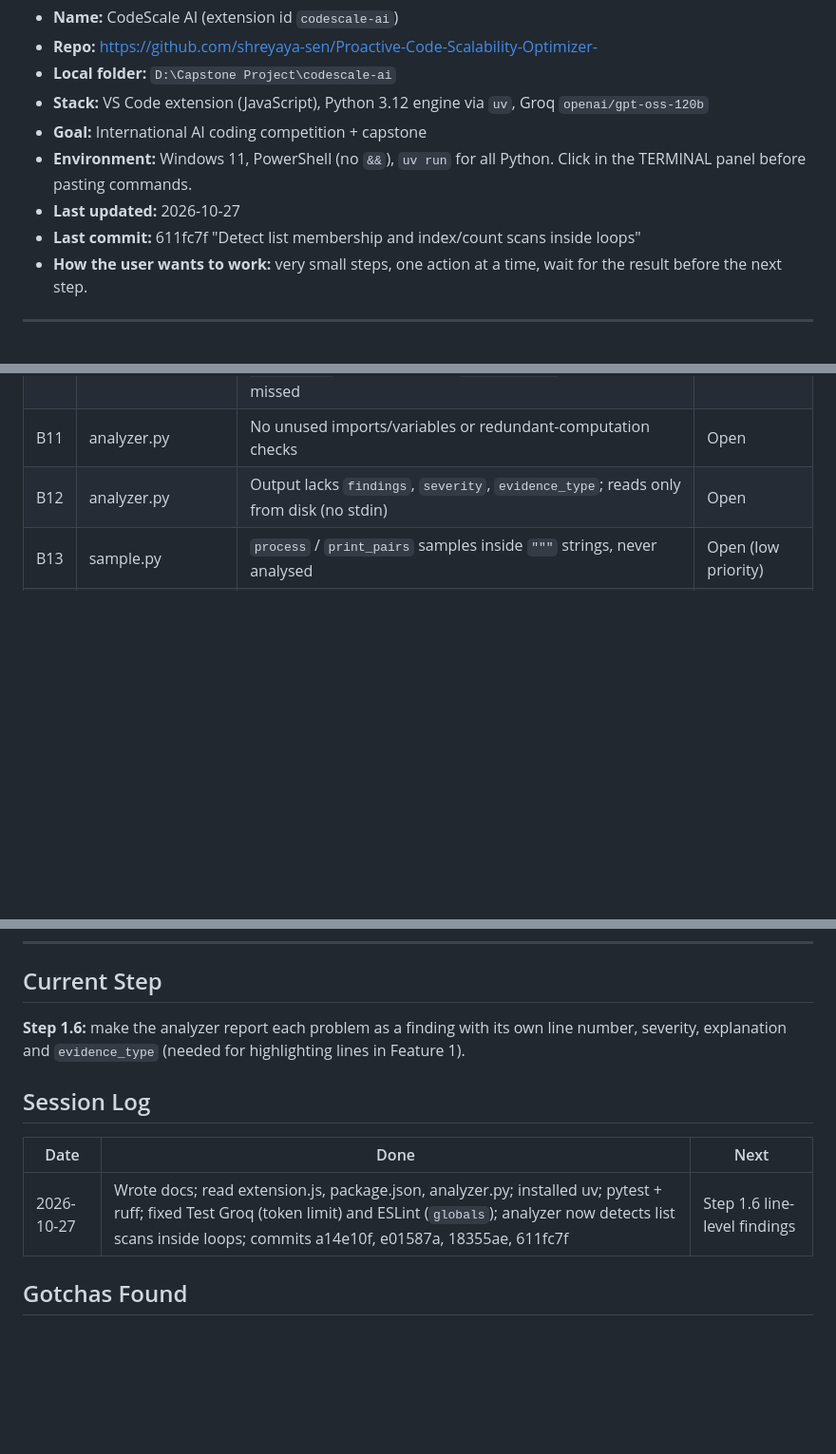
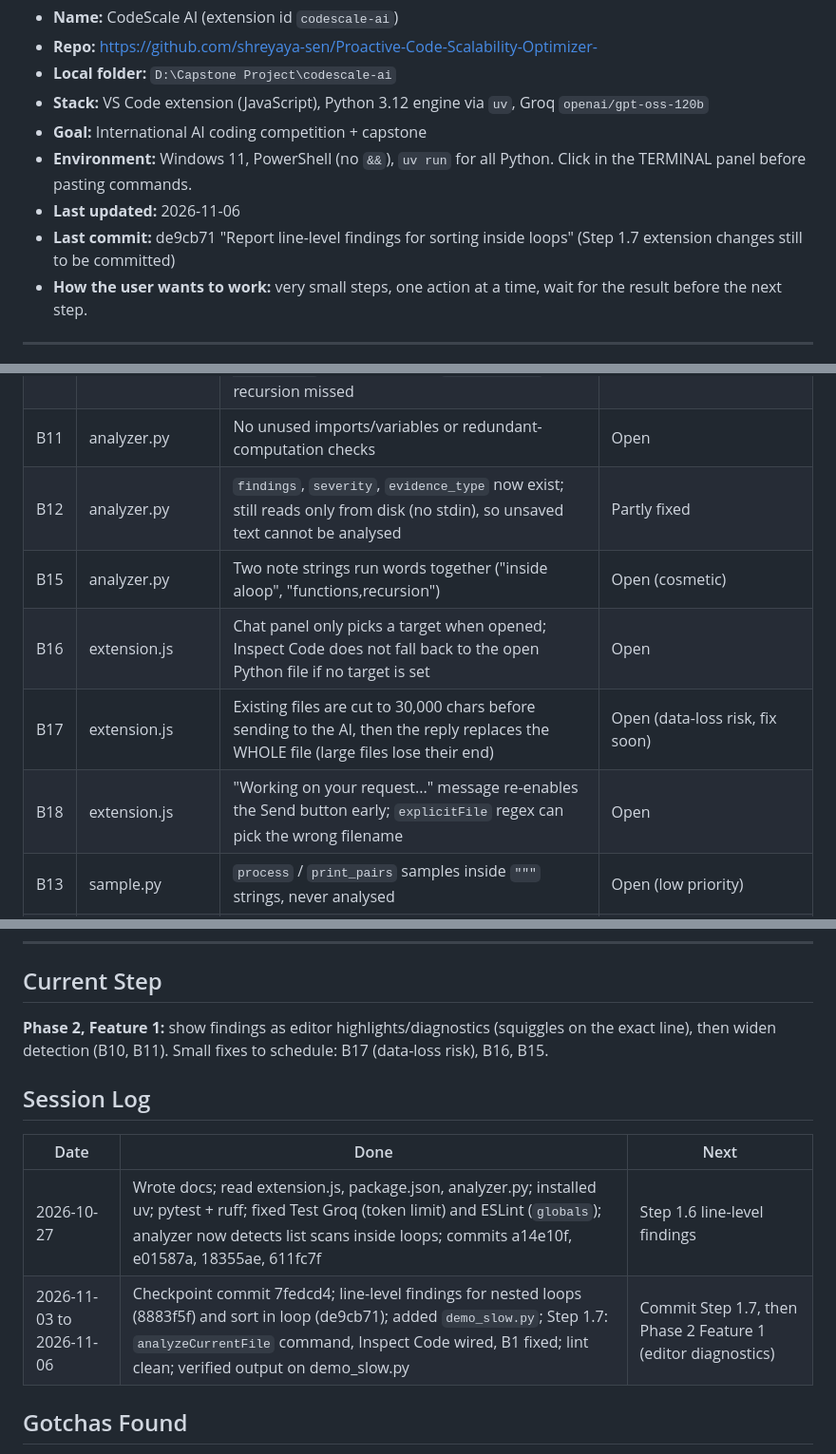
Before and after one commit to shreyaya-sen/Proactive-Code-Scalability-Optimizer-, a Markdown page: PROGRESS.md, 3 parts joined by grey strips. Shown at 95% size. Rendered like a GitHub page; blank space fills up the shorter version.

```diff
--- a/PROGRESS.md
+++ b/PROGRESS.md
@@ -15,8 +15,8 @@ Paste this file (or the relevant section) at the top of every new chat.
 - **Stack:** VS Code extension (JavaScript), Python 3.12 engine via `uv`, Groq `openai/gpt-oss-120b`
 - **Goal:** International AI coding competition + capstone
 - **Environment:** Windows 11, PowerShell (no `&&`), `uv run` for all Python. Click in the TERMINAL panel before pasting commands.
-- **Last updated:** 2026-10-27
-- **Last commit:** 611fc7f "Detect list membership and index/count scans inside loops"
+- **Last updated:** 2026-11-06
+- **Last commit:** de9cb71 "Report line-level findings for sorting inside loops" (Step 1.7 extension changes still to be committed)
 - **How the user wants to work:** very small steps, one action at a time, wait for the result before the next step.
 
 ---
@@ -56,7 +61,11 @@ Paste this file (or the relevant section) at the top of every new chat.
 | B9 | analyzer.py | `x in list` / `.index()` / `.count()` in loops not flagged | ✅ Fixed (611fc7f) |
 | B10 | analyzer.py | Comprehensions not counted as loops; `for x in sorted(...)` header ignored; `self.method()` recursion missed | Open |
 | B11 | analyzer.py | No unused imports/variables or redundant-computation checks | Open |
-| B12 | analyzer.py | Output lacks `findings`, `severity`, `evidence_type`; reads only from disk (no stdin) | Open |
+| B12 | analyzer.py | `findings`, `severity`, `evidence_type` now exist; still reads only from disk (no stdin), so unsaved text cannot be analysed | Partly fixed |
+| B15 | analyzer.py | Two note strings run words together ("inside aloop", "functions,recursion") | Open (cosmetic) |
+| B16 | extension.js | Chat panel only picks a target when opened; Inspect Code does not fall back to the open Python file if no target is set | Open |
+| B17 | extension.js | Existing files are cut to 30,000 chars before sending to the AI, then the reply replaces the WHOLE file (large files lose their end) | Open (data-loss risk, fix soon) |
+| B18 | extension.js | "Working on your request..." message re-enables the Send button early; `explicitFile` regex can pick the wrong filename | Open |
 | B13 | sample.py | `process` / `print_pairs` samples inside `"""` strings, never analysed | Open (low priority) |
 | B14 | npm | 3 low-severity vulnerabilities reported by npm; do NOT run `npm audit fix --force`; review before release | Open |
 
@@ -99,13 +110,14 @@ Paste this file (or the relevant section) at the top of every new chat.
 
 ## Current Step
 
-**Step 1.6:** make the analyzer report each problem as a finding with its own line number, severity, explanation and `evidence_type` (needed for highlighting lines in Feature 1).
+**Phase 2, Feature 1:** show findings as editor highlights/diagnostics (squiggles on the exact line), then widen detection (B10, B11). Small fixes to schedule: B17 (data-loss risk), B16, B15.
 
 ## Session Log
 
 | Date | Done | Next |
 |---|---|---|
 | 2026-10-27 | Wrote docs; read extension.js, package.json, analyzer.py; installed uv; pytest + ruff; fixed Test Groq (token limit) and ESLint (`globals`); analyzer now detects list scans inside loops; commits a14e10f, e01587a, 18355ae, 611fc7f | Step 1.6 line-level findings |
+| 2026-11-03 to 2026-11-06 | Checkpoint commit 7fedcd4; line-level findings for nested loops (8883f5f) and sort in loop (de9cb71); added `demo_slow.py`; Step 1.7: `analyzeCurrentFile` command, Inspect Code wired, B1 fixed; lint clean; verified output on demo_slow.py | Commit Step 1.7, then Phase 2 Feature 1 (editor diagnostics) |
 
 ## Gotchas Found
 
```
Also changed, not shown: other parts of PROGRESS.md (+14 -7 lines).
